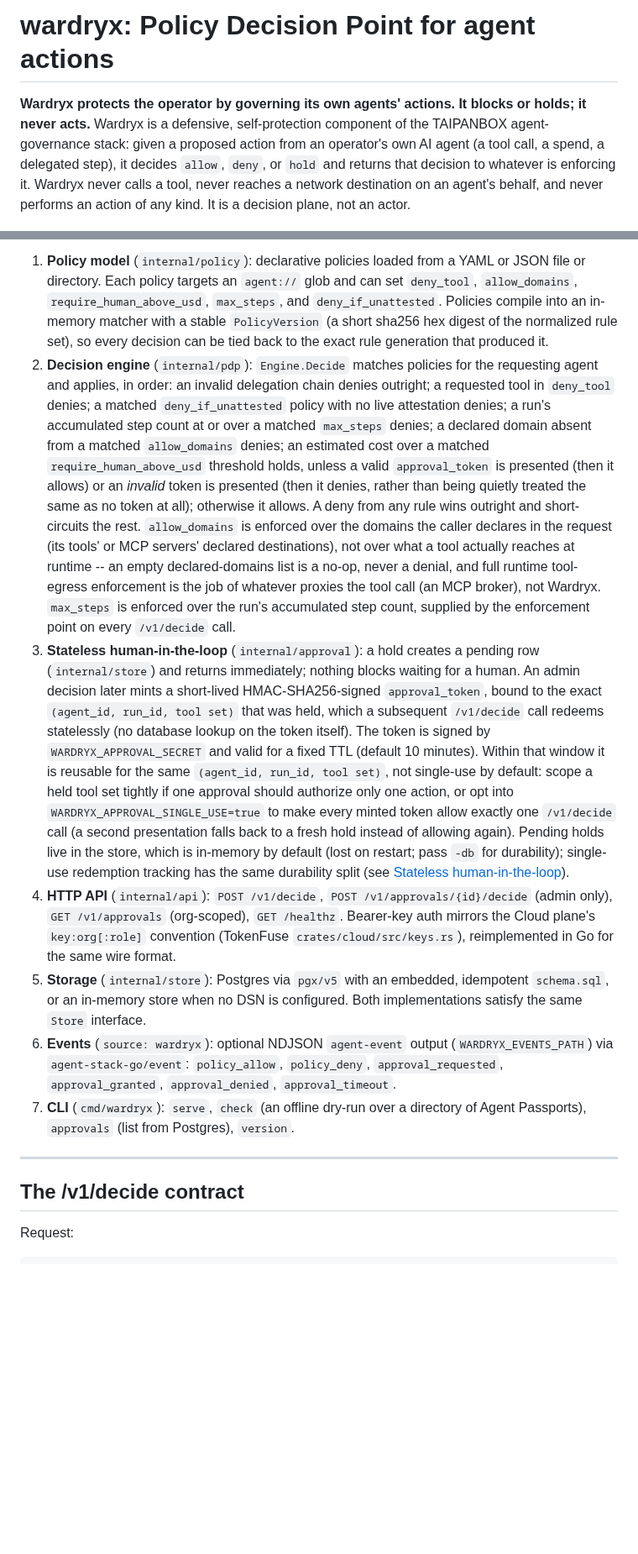
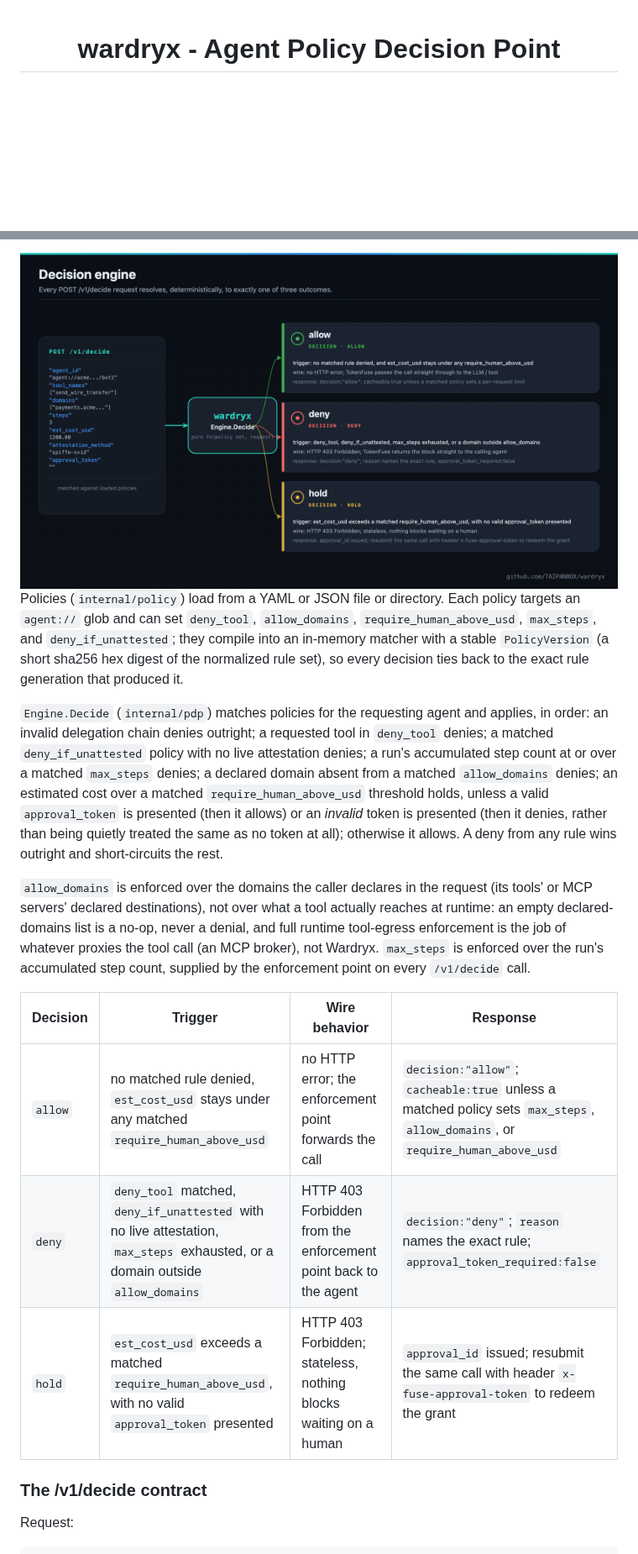
Before and after one commit to TAIPANBOX/wardryx, a Markdown page: README.md, 2 parts joined by grey strips. Shown at 84% size. Drawn GitHub-style; pictures changed too: docs/decisions.png (added); blank space fills up the shorter version.

```diff
--- a/README.md
+++ b/README.md
@@ -1,11 +1,4 @@
-# wardryx: Policy Decision Point for agent actions
+<div align="center">
 
-**Wardryx protects the operator by governing its own agents' actions. It blocks
-or holds; it never acts.** Wardryx is a defensive, self-protection component of
-the TAIPANBOX agent-governance stack: given a proposed action from an
-operator's own AI agent (a tool call, a spend, a delegated step), it decides
-`allow`, `deny`, or `hold` and returns that decision to whatever is enforcing
-it. Wardryx never calls a tool, never reaches a network destination on an
-agent's behalf, and never performs an action of any kind. It is a decision
-plane, not an actor.
+# wardryx - Agent Policy Decision Point
 
@@ -90,64 +67,21 @@ answer.
 
-1. **Policy model** (`internal/policy`): declarative policies loaded from a
-   YAML or JSON file or directory. Each policy targets an `agent://` glob and
-   can set `deny_tool`, `allow_domains`, `require_human_above_usd`,
-   `max_steps`, and `deny_if_unattested`. Policies compile into an in-memory
-   matcher with a stable `PolicyVersion` (a short sha256 hex digest of the
-   normalized rule set), so every decision can be tied back to the exact rule
-   generation that produced it.
-2. **Decision engine** (`internal/pdp`): `Engine.Decide` matches policies
-   for the requesting agent and applies, in order: an invalid delegation
-   chain denies outright; a requested tool in `deny_tool` denies; a matched
-   `deny_if_unattested` policy with no live attestation denies; a run's
-   accumulated step count at or over a matched `max_steps` denies; a
-   declared domain absent from a matched `allow_domains` denies; an
-   estimated cost over a matched `require_human_above_usd` threshold holds,
-   unless a valid `approval_token` is presented (then it allows) or an
-   *invalid* token is presented (then it denies, rather than being quietly
-   treated the same as no token at all); otherwise it allows. A deny from
-   any rule wins outright and short-circuits the rest.
-   `allow_domains` is enforced over the domains the caller declares in the
-   request (its tools' or MCP servers' declared destinations), not over
-   what a tool actually reaches at runtime -- an empty declared-domains list
-   is a no-op, never a denial, and full runtime tool-egress enforcement is
-   the job of whatever proxies the tool call (an MCP broker), not Wardryx.
-   `max_steps` is enforced over the run's accumulated step count, supplied
-   by the enforcement point on every `/v1/decide` call.
-3. **Stateless human-in-the-loop** (`internal/approval`): a hold creates a
-   pending row (`internal/store`) and returns immediately; nothing blocks
-   waiting for a human. An admin decision later mints a short-lived
-   HMAC-SHA256-signed `approval_token`, bound to the exact
-   `(agent_id, run_id, tool set)` that was held, which a subsequent
-   `/v1/decide` call redeems statelessly (no database lookup on the token
-   itself). The token is signed by `WARDRYX_APPROVAL_SECRET` and valid for a
-   fixed TTL (default 10 minutes). Within that window it is reusable for the
-   same `(agent_id, run_id, tool set)`, not single-use by default: scope a
-   held tool set tightly if one approval should authorize only one action, or
-   opt into `WARDRYX_APPROVAL_SINGLE_USE=true` to make every minted token
-   allow exactly one `/v1/decide` call (a second presentation falls back to a
-   fresh hold instead of allowing again). Pending holds live in the store,
-   which is in-memory by default (lost on restart; pass `-db` for
-   durability); single-use redemption tracking has the same durability
-   split (see [Stateless human-in-the-loop](#stateless-human-in-the-loop)).
-4. **HTTP API** (`internal/api`): `POST /v1/decide`,
-   `POST /v1/approvals/{id}/decide` (admin only), `GET /v1/approvals`
-   (org-scoped), `GET /healthz`. Bearer-key auth mirrors the Cloud plane's
-   `key:org[:role]` convention (TokenFuse `crates/cloud/src/keys.rs`),
-   reimplemented in Go for the same wire format.
-5. **Storage** (`internal/store`): Postgres via `pgx/v5` with an embedded,
-   idempotent `schema.sql`, or an in-memory store when no DSN is configured.
-   Both implementations satisfy the same `Store` interface.
-6. **Events** (`source: wardryx`): optional NDJSON `agent-event` output
-   (`WARDRYX_EVENTS_PATH`) via `agent-stack-go/event`: `policy_allow`,
-   `policy_deny`, `approval_requested`, `approval_granted`,
-   `approval_denied`, `approval_timeout`.
-7. **CLI** (`cmd/wardryx`): `serve`, `check` (an offline dry-run over a
-   directory of Agent Passports), `approvals` (list from Postgres),
-   `version`.
+<div align="center">
+<img src="docs/decisions.png" alt="Three decision cards: allow forwards the call, deny returns HTTP 403, hold returns HTTP 403 plus an approval_id awaiting approval" width="900">
+</div>
 
----
+Policies (`internal/policy`) load from a YAML or JSON file or directory. Each policy targets an `agent://` glob and can set `deny_tool`, `allow_domains`, `require_human_above_usd`, `max_steps`, and `deny_if_unattested`; they compile into an in-memory matcher with a stable `PolicyVersion` (a short sha256 hex digest of the normalized rule set), so every decision ties back to the exact rule generation that produced it.
 
-## The /v1/decide contract
+`Engine.Decide` (`internal/pdp`) matches policies for the requesting agent and applies, in order: an invalid delegation chain denies outright; a requested tool in `deny_tool` denies; a matched `deny_if_unattested` policy with no live attestation denies; a run's accumulated step count at or over a matched `max_steps` denies; a declared domain absent from a matched `allow_domains` denies; an estimated cost over a matched `require_human_above_usd` threshold holds, unless a valid `approval_token` is presented (then it allows) or an *invalid* token is presented (then it denies, rather than being quietly treated the same as no token at all); otherwise it allows. A deny from any rule wins outright and short-circuits the rest.
+
+`allow_domains` is enforced over the domains the caller declares in the request (its tools' or MCP servers' declared destinations), not over what a tool actually reaches at runtime: an empty declared-domains list is a no-op, never a denial, and full runtime tool-egress enforcement is the job of whatever proxies the tool call (an MCP broker), not Wardryx. `max_steps` is enforced over the run's accumulated step count, supplied by the enforcement point on every `/v1/decide` call.
+
+| Decision | Trigger | Wire behavior | Response |
+|---|---|---|---|
+| `allow` | no matched rule denied, `est_cost_usd` stays under any matched `require_human_above_usd` | no HTTP error; the enforcement point forwards the call | `decision:"allow"`; `cacheable:true` unless a matched policy sets `max_steps`, `allow_domains`, or `require_human_above_usd` |
+| `deny` | `deny_tool` matched, `deny_if_unattested` with no live attestation, `max_steps` exhausted, or a domain outside `allow_domains` | HTTP 403 Forbidden from the enforcement point back to the agent | `decision:"deny"`; `reason` names the exact rule; `approval_token_required:false` |
+| `hold` | `est_cost_usd` exceeds a matched `require_human_above_usd`, with no valid `approval_token` presented | HTTP 403 Forbidden; stateless, nothing blocks waiting on a human | `approval_id` issued; resubmit the same call with header `x-fuse-approval-token` to redeem the grant |
+
+### The /v1/decide contract
 
 Request:
 
```
Also changed, not shown: other parts of README.md (+83 -137 lines), docs/architecture.png (added), docs/modes.png (added), 3 other files.
